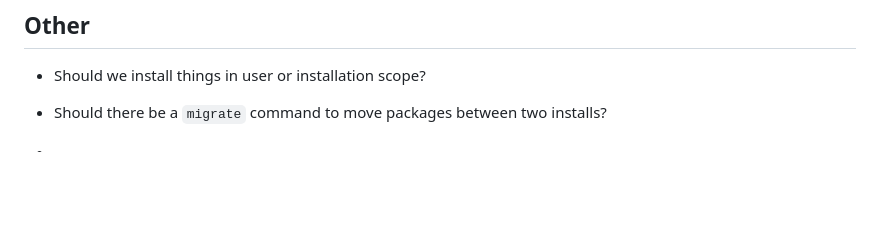
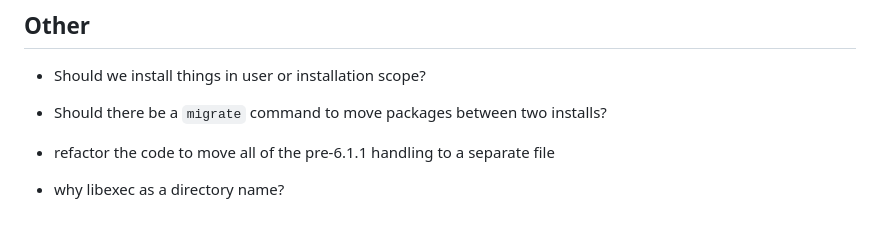
Before and after one commit to samth/rackup, a Markdown page: TODO.md, the part around the change. Rendered like a GitHub page; blank space fills up the shorter version.

Commit message:
Add legacy handling follow-up TODOs

```diff
--- a/TODO.md
+++ b/TODO.md
@@ -98,4 +98,7 @@ Deferred and future work that came up in `PLAN.md`, implementation, or follow-up
 - Should there be a `migrate` command to move packages between two
   installs?
 
--
+- refactor the code to move all of the pre-6.1.1 handling to a
+  separate file
+
+- why libexec as a directory name?
```
